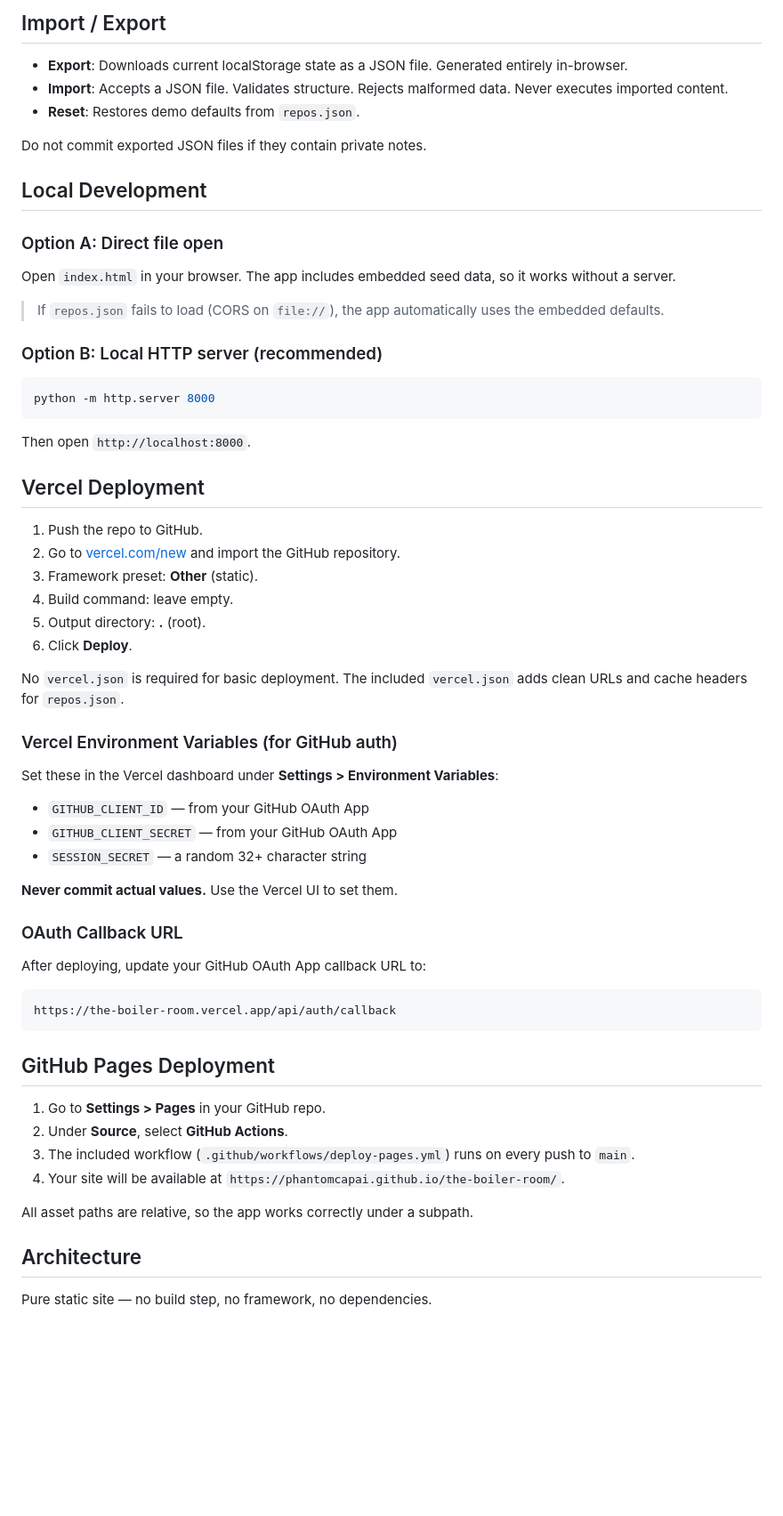
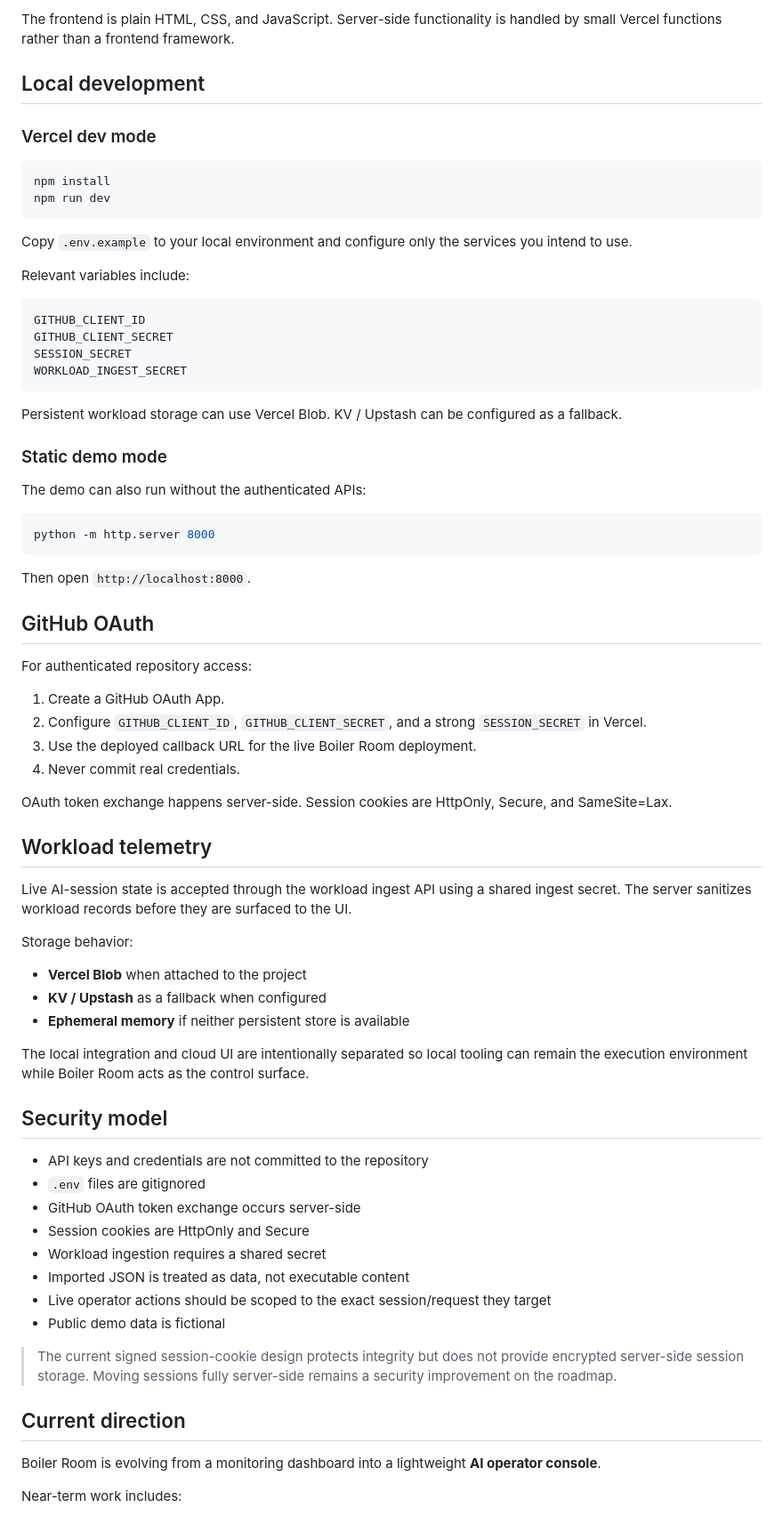
Before and after one commit to PhantomCapAI/the-boiler-room, a Markdown page: README.md, the part around one of its changes. Shown at 89% size. GitHub-like rendering; blank space fills up the shorter version.

Commit message:
docs: refresh README and live app link

````diff
--- a/README.md
+++ b/README.md
@@ -59,21 +86,31 @@ No personal annotations are uploaded to GitHub. No cloud synchronization. No ana
 
-## Import / Export
+The frontend is plain HTML, CSS, and JavaScript. Server-side functionality is handled by small Vercel functions rather than a frontend framework.
 
-- **Export**: Downloads current localStorage state as a JSON file. Generated entirely in-browser.
-- **Import**: Accepts a JSON file. Validates structure. Rejects malformed data. Never executes imported content.
-- **Reset**: Restores demo defaults from `repos.json`.
+## Local development
 
-Do not commit exported JSON files if they contain private notes.
+### Vercel dev mode
 
-## Local Development
+```bash
+npm install
+npm run dev
+```
 
-### Option A: Direct file open
+Copy `.env.example` to your local environment and configure only the services you intend to use.
 
-Open `index.html` in your browser. The app includes embedded seed data, so it works without a server.
+Relevant variables include:
 
-> If `repos.json` fails to load (CORS on `file://`), the app automatically uses the embedded defaults.
+```text
+GITHUB_CLIENT_ID
+GITHUB_CLIENT_SECRET
+SESSION_SECRET
+WORKLOAD_INGEST_SECRET
+```
 
-### Option B: Local HTTP server (recommended)
+Persistent workload storage can use Vercel Blob. KV / Upstash can be configured as a fallback.
+
+### Static demo mode
+
+The demo can also run without the authenticated APIs:
 
 ```bash
 python -m http.server 8000
@@ -81,45 +118,45 @@ python -m http.server 8000
 
 Then open `http://localhost:8000`.
 
-## Vercel Deployment
+## GitHub OAuth
 
-1. Push the repo to GitHub.
-2. Go to [vercel.com/new](https://vercel.com/new) and import the GitHub repository.
-3. Framework preset: **Other** (static).
-4. Build command: leave empty.
-5. Output directory: **.** (root).
-6. Click **Deploy**.
+For authenticated repository access:
 
-No `vercel.json` is required for basic deployment. The included `vercel.json` adds clean URLs and cache headers for `repos.json`.
+1. Create a GitHub OAuth App.
+2. Configure `GITHUB_CLIENT_ID`, `GITHUB_CLIENT_SECRET`, and a strong `SESSION_SECRET` in Vercel.
+3. Use the deployed callback URL for the live Boiler Room deployment.
+4. Never commit real credentials.
 
-### Vercel Environment Variables (for GitHub auth)
+OAuth token exchange happens server-side. Session cookies are HttpOnly, Secure, and SameSite=Lax.
 
-Set these in the Vercel dashboard under **Settings > Environment Variables**:
+## Workload telemetry
 
-- `GITHUB_CLIENT_ID` — from your GitHub OAuth App
-- `GITHUB_CLIENT_SECRET` — from your GitHub OAuth App
-- `SESSION_SECRET` — a random 32+ character string
+Live AI-session state is accepted through the workload ingest API using a shared ingest secret. The server sanitizes workload records before they are surfaced to the UI.
 
-**Never commit actual values.** Use the Vercel UI to set them.
+Storage behavior:
 
-### OAuth Callback URL
+- **Vercel Blob** when attached to the project
+- **KV / Upstash** as a fallback when configured
+- **Ephemeral memory** if neither persistent store is available
 
-After deploying, update your GitHub OAuth App callback URL to:
+The local integration and cloud UI are intentionally separated so local tooling can remain the execution environment while Boiler Room acts as the control surface.
 
-```
-https://the-boiler-room.vercel.app/api/auth/callback
-```
+## Security model
 
-## GitHub Pages Deployment
+- API keys and credentials are not committed to the repository
+- `.env` files are gitignored
+- GitHub OAuth token exchange occurs server-side
+- Session cookies are HttpOnly and Secure
+- Workload ingestion requires a shared secret
+- Imported JSON is treated as data, not executable content
+- Live operator actions should be scoped to the exact session/request they target
+- Public demo data is fictional
 
-1. Go to **Settings > Pages** in your GitHub repo.
-2. Under **Source**, select **GitHub Actions**.
-3. The included workflow (`.github/workflows/deploy-pages.yml`) runs on every push to `main`.
-4. Your site will be available at `https://phantomcapai.github.io/the-boiler-room/`.
+> The current signed session-cookie design protects integrity but does not provide encrypted server-side session storage. Moving sessions fully server-side remains a security improvement on the roadmap.
 
-All asset paths are relative, so the app works correctly under a subpath.
+## Current direction
 
-## Architecture
+Boiler Room is evolving from a monitoring dashboard into a lightweight **AI operator console**.
 
-Pure static site — no build step, no framework, no dependencies.
+Near-term work includes:
 
````
Also changed, not shown: other parts of README.md (+72 -94 lines).
